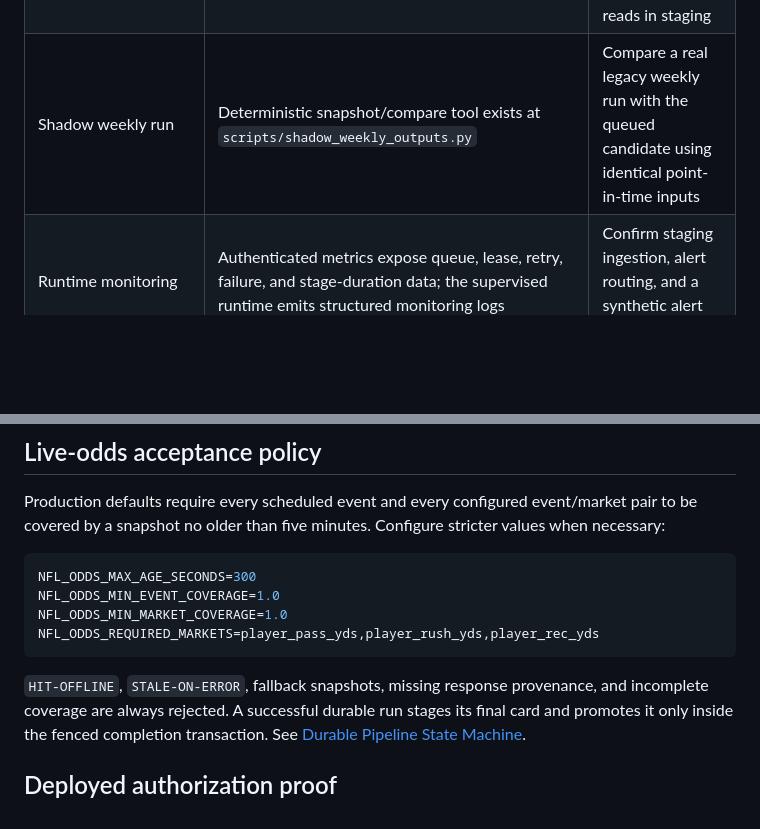
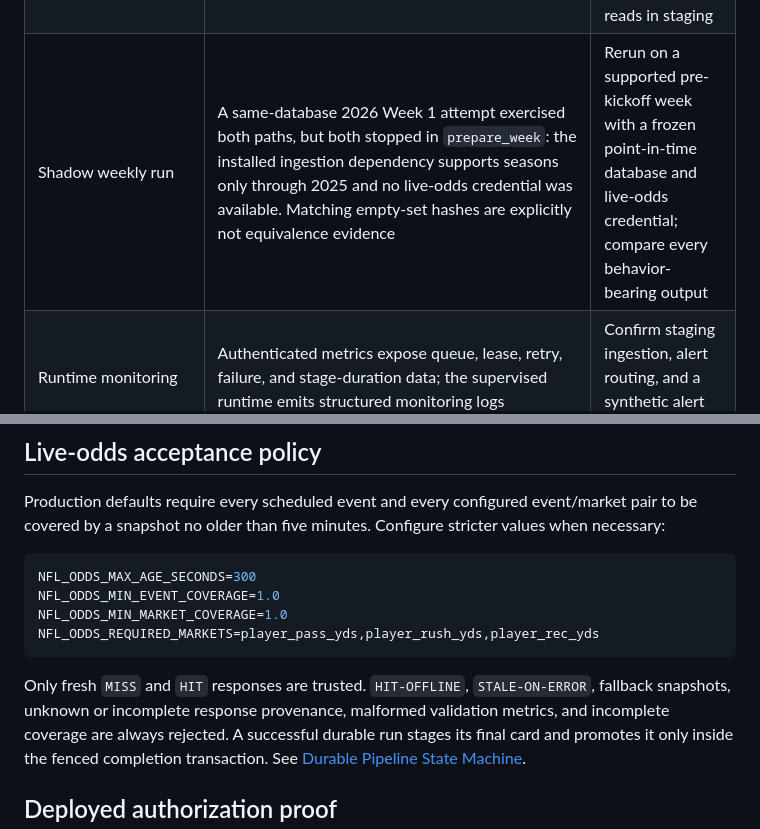
Before and after one commit to mattleonard16/nflalgorithm, a Markdown page: docs/PRODUCTION_READINESS.md, 2 parts joined by grey strips. GitHub-like rendering; blank space fills up the shorter version.

Commit message:
docs(pipeline): record strict provenance and shadow blocker

````diff
--- a/docs/PRODUCTION_READINESS.md
+++ b/docs/PRODUCTION_READINESS.md
@@ -16,7 +16,7 @@ addition to local tests.
 | Private-server authorization | Black-box probe exists at `scripts/validate_deployed_pipeline_auth.py` | Run with real reader and operator identities against staging |
 | Staging soak | Harness exists at `scripts/pipeline_soak.py` | Complete a bounded soak with no stuck, failed, or duplicated jobs |
 | Migration/application rollback | Migrations are idempotent on fresh SQLite and MySQL databases; legacy tokenless running jobs are fenced and requeued or terminated consistently | Rehearse database backup, deploy, application rollback, and post-rollback reads in staging |
-| Shadow weekly run | Deterministic snapshot/compare tool exists at `scripts/shadow_weekly_outputs.py` | Compare a real legacy weekly run with the queued candidate using identical point-in-time inputs |
+| Shadow weekly run | A same-database 2026 Week 1 attempt exercised both paths, but both stopped in `prepare_week`: the installed ingestion dependency supports seasons only through 2025 and no live-odds credential was available. Matching empty-set hashes are explicitly not equivalence evidence | Rerun on a supported pre-kickoff week with a frozen point-in-time database and live-odds credential; compare every behavior-bearing output |
 | Runtime monitoring | Authenticated metrics expose queue, lease, retry, failure, and stage-duration data; the supervised runtime emits structured monitoring logs | Confirm staging ingestion, alert routing, and a synthetic alert notification |
 
 ## Authoritative local database matrix
@@ -47,7 +47,8 @@ NFL_ODDS_MIN_MARKET_COVERAGE=1.0
 NFL_ODDS_REQUIRED_MARKETS=player_pass_yds,player_rush_yds,player_rec_yds
 ```
 
-`HIT-OFFLINE`, `STALE-ON-ERROR`, fallback snapshots, missing response provenance, and incomplete
+Only fresh `MISS` and `HIT` responses are trusted. `HIT-OFFLINE`, `STALE-ON-ERROR`, fallback
+snapshots, unknown or incomplete response provenance, malformed validation metrics, and incomplete
 coverage are always rejected. A successful durable run stages its final card and promotes it only
 inside the fenced completion transaction. See [Durable Pipeline State Machine](PIPELINE_STATE_MACHINE.md).
 
````
Also changed, not shown: docs/PIPELINE_STATE_MACHINE.md (+3 -2 lines).
